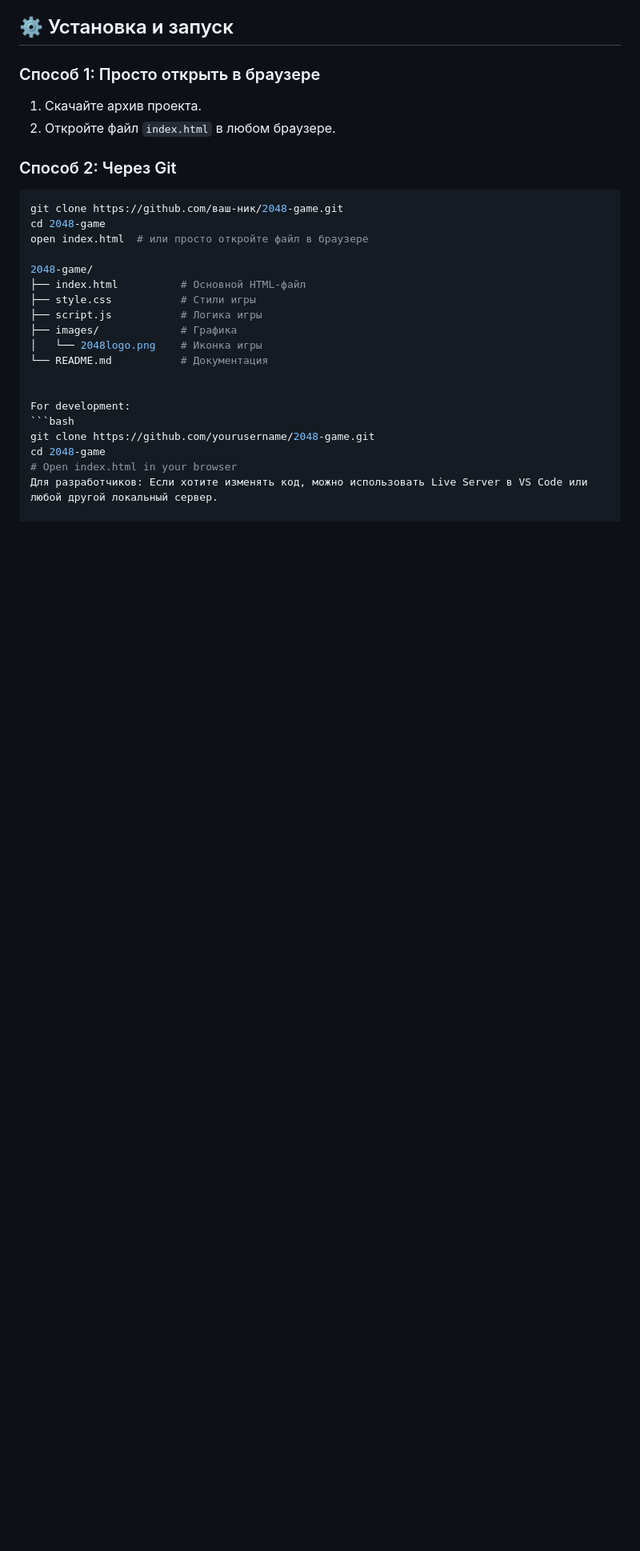
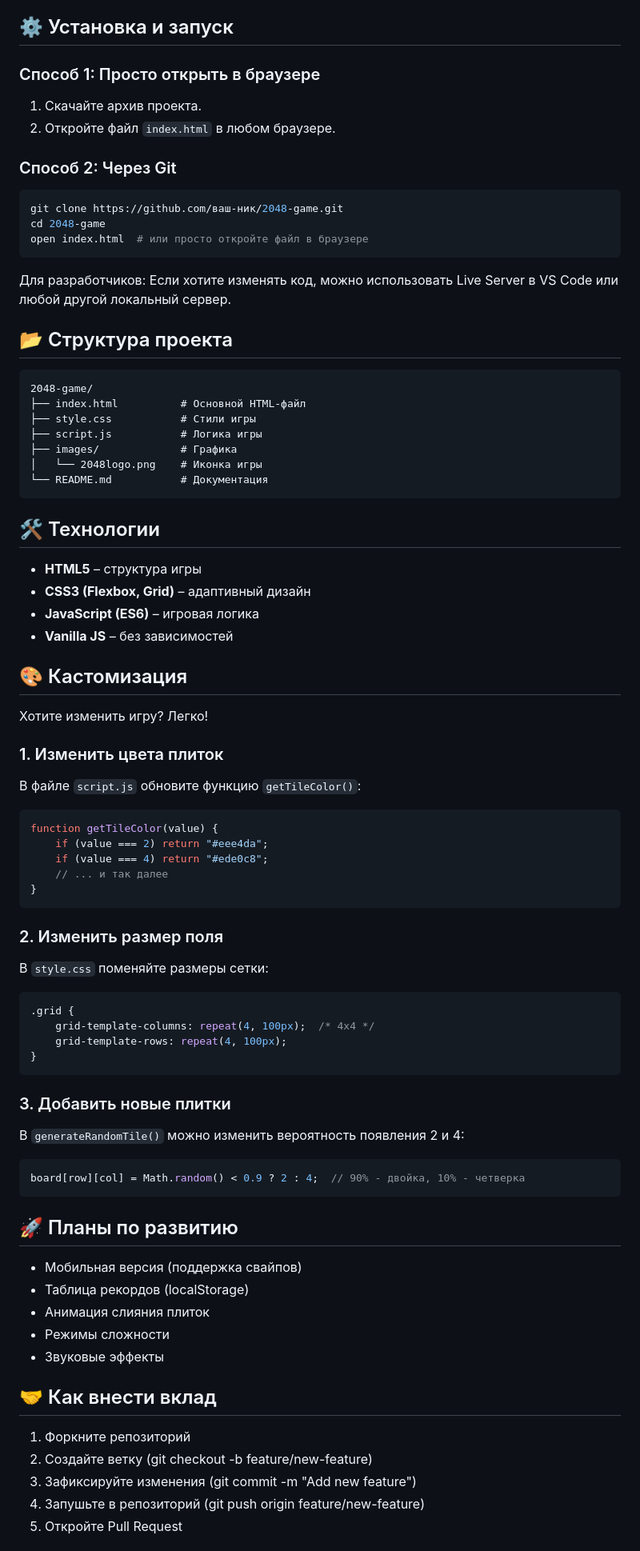
Before and after one commit to Yunus-Web-Dev/2048-game, a Markdown page: README.md, the part around one of its changes. Shown at 80% size. GitHub-like rendering; blank space fills up the shorter version.

````diff
--- a/README.md
+++ b/README.md
@@ -42,7 +42,12 @@
 git clone https://github.com/ваш-ник/2048-game.git
 cd 2048-game
 open index.html  # или просто откройте файл в браузере
+```
 
+Для разработчиков: Если хотите изменять код, можно использовать Live Server в VS Code или любой другой локальный сервер.
+
+## 📂 Структура проекта
+```plaintext
 2048-game/
 ├── index.html          # Основной HTML-файл
 ├── style.css           # Стили игры
@@ -50,11 +55,56 @@ open index.html  # или просто откройте файл в браузе
 ├── images/             # Графика
 │   └── 2048logo.png    # Иконка игры
 └── README.md           # Документация
+```
 
+## 🛠️ Технологии
+- **HTML5** – структура игры
+- **CSS3 (Flexbox, Grid)** – адаптивный дизайн
+- **JavaScript (ES6)** – игровая логика
+- **Vanilla JS** – без зависимостей
 
-For development:
-```bash
-git clone https://github.com/yourusername/2048-game.git
-cd 2048-game
-# Open index.html in your browser
-Для разработчиков: Если хотите изменять код, можно использовать Live Server в VS Code или любой другой локальный сервер.
+## 🎨 Кастомизация
+Хотите изменить игру? Легко!
+
+### 1. Изменить цвета плиток
+В файле `script.js` обновите функцию `getTileColor()`:
+
+```js
+function getTileColor(value) {
+    if (value === 2) return "#eee4da";
+    if (value === 4) return "#ede0c8";
+    // ... и так далее
+}
+```
+
+### 2. Изменить размер поля
+В `style.css` поменяйте размеры сетки:
+
+```css
+.grid {
+    grid-template-columns: repeat(4, 100px);  /* 4x4 */
+    grid-template-rows: repeat(4, 100px);
+}
+```
+
+### 3. Добавить новые плитки
+В `generateRandomTile()` можно изменить вероятность появления 2 и 4:
+
+```js
+board[row][col] = Math.random() < 0.9 ? 2 : 4;  // 90% - двойка, 10% - четверка
+```
+
+## 🚀 Планы по развитию
+- Мобильная версия (поддержка свайпов)
+- Таблица рекордов (localStorage)
+- Анимация слияния плиток
+- Режимы сложности
+- Звуковые эффекты
+
+## 🤝 Как внести вклад
+1. Форкните репозиторий
+2. Создайте ветку (git checkout -b feature/new-feature)
+3. Зафиксируйте изменения (git commit -m "Add new feature")
+4. Запушьте в репозиторий (git push origin feature/new-feature)
+5. Откройте Pull Request
+
````
Also changed, not shown: other parts of README.md (+11 -0 lines).
